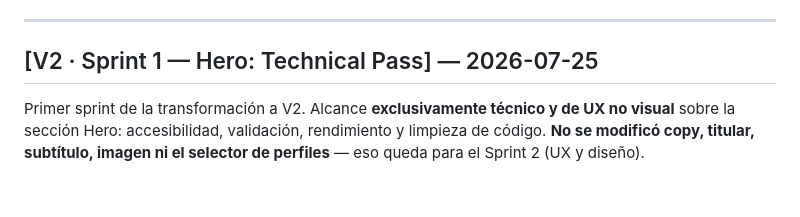
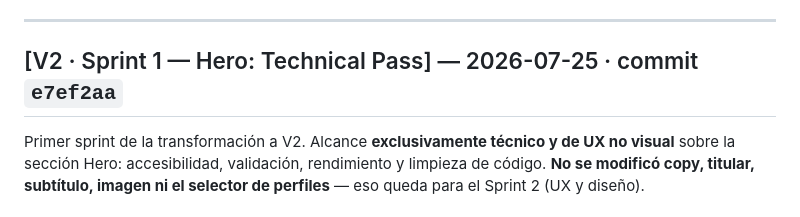
Before and after one commit to tenloo/ecoliving-suyapa, a Markdown page: CHANGELOG.md, the part around the change. GitHub-like rendering.

Commit message:
docs: referencia el hash del commit en el changelog
Co-Authored-By: Claude Opus 5 <noreply@anthropic.com>

```diff
--- a/CHANGELOG.md
+++ b/CHANGELOG.md
@@ -9,7 +9,7 @@ Referencias usadas en las entradas:
 
 ---
 
-## [V2 · Sprint 1 — Hero: Technical Pass] — 2026-07-25
+## [V2 · Sprint 1 — Hero: Technical Pass] — 2026-07-25 · commit `e7ef2aa`
 
 Primer sprint de la transformación a V2. Alcance **exclusivamente técnico y de UX no visual** sobre la sección Hero: accesibilidad, validación, rendimiento y limpieza de código. **No se modificó copy, titular, subtítulo, imagen ni el selector de perfiles** — eso queda para el Sprint 2 (UX y diseño).
 
```
